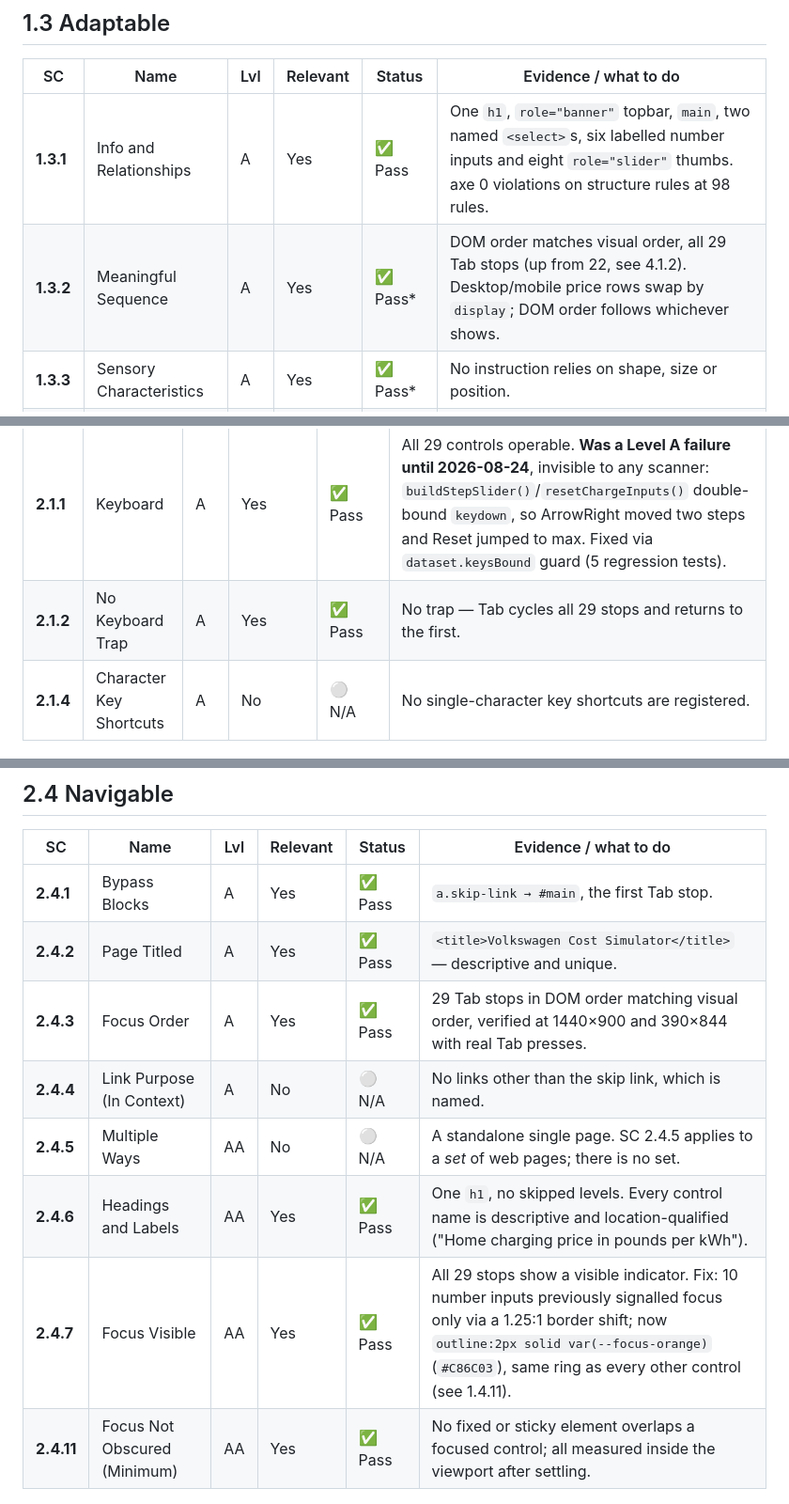
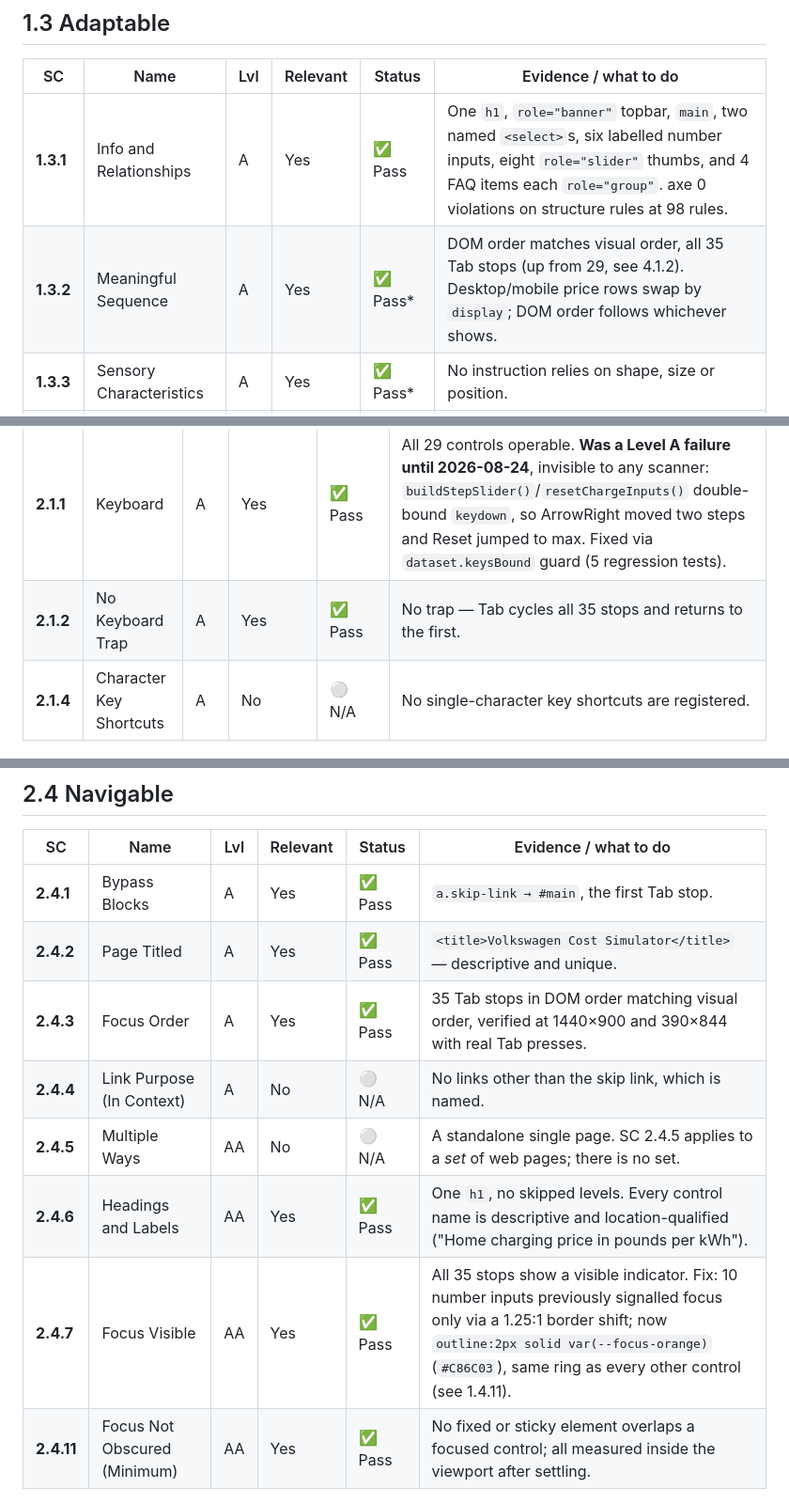
Before and after one commit to yikcunchung/vw-cost-simulator-prototype, a Markdown page: a11y-1-criteria.md, 3 parts joined by grey strips. Shown at 94% size. Drawn GitHub-style.

```diff
--- a/a11y-1-criteria.md
+++ b/a11y-1-criteria.md
@@ -52,8 +52,8 @@ Polo model group, 29-control tab order: all pushed to `origin/main` and live, tr
 
 | SC | Name | Lvl | Relevant | Status | Evidence / what to do |
 |---|---|---|---|---|---|
-| **1.3.1** | Info and Relationships | A | Yes | ✅ Pass | One `h1`, `role="banner"` topbar, `main`, two named `<select>`s, six labelled number inputs and eight `role="slider"` thumbs. axe 0 violations on structure rules at 98 rules. |
-| **1.3.2** | Meaningful Sequence | A | Yes | ✅ Pass* | DOM order matches visual order, all 29 Tab stops (up from 22, see 4.1.2). Desktop/mobile price rows swap by `display`; DOM order follows whichever shows. |
+| **1.3.1** | Info and Relationships | A | Yes | ✅ Pass | One `h1`, `role="banner"` topbar, `main`, two named `<select>`s, six labelled number inputs, eight `role="slider"` thumbs, and 4 FAQ items each `role="group"`. axe 0 violations on structure rules at 98 rules. |
+| **1.3.2** | Meaningful Sequence | A | Yes | ✅ Pass* | DOM order matches visual order, all 35 Tab stops (up from 29, see 4.1.2). Desktop/mobile price rows swap by `display`; DOM order follows whichever shows. |
 | **1.3.3** | Sensory Characteristics | A | Yes | ✅ Pass* | No instruction relies on shape, size or position. |
 | **1.3.4** | Orientation | AA | Yes | ✅ Pass | No `@media (orientation:)` rule exists anywhere. Nothing locks orientation. |
 | **1.3.5** | Identify Input Purpose | AA | No | ⚪ N/A | No field collects information *about the user* — no name, address, email, payment. Inputs are tariff prices, not personal data; `autocomplete` has nothing to identify. |
@@ -82,7 +82,7 @@ Polo model group, 29-control tab order: all pushed to `origin/main` and live, tr
 | SC | Name | Lvl | Relevant | Status | Evidence / what to do |
 |---|---|---|---|---|---|
 | **2.1.1** | Keyboard | A | Yes | ✅ Pass | All 29 controls operable. **Was a Level A failure until 2026-08-24**, invisible to any scanner: `buildStepSlider()`/`resetChargeInputs()` double-bound `keydown`, so ArrowRight moved two steps and Reset jumped to max. Fixed via `dataset.keysBound` guard (5 regression tests). |
-| **2.1.2** | No Keyboard Trap | A | Yes | ✅ Pass | No trap — Tab cycles all 29 stops and returns to the first. |
+| **2.1.2** | No Keyboard Trap | A | Yes | ✅ Pass | No trap — Tab cycles all 35 stops and returns to the first. |
 | **2.1.4** | Character Key Shortcuts | A | No | ⚪ N/A | No single-character key shortcuts are registered. |
 
 
@@ -107,11 +107,11 @@ Polo model group, 29-control tab order: all pushed to `origin/main` and live, tr
 |---|---|---|---|---|---|
 | **2.4.1** | Bypass Blocks | A | Yes | ✅ Pass | `a.skip-link → #main`, the first Tab stop. |
 | **2.4.2** | Page Titled | A | Yes | ✅ Pass | `<title>Volkswagen Cost Simulator</title>` — descriptive and unique. |
-| **2.4.3** | Focus Order | A | Yes | ✅ Pass | 29 Tab stops in DOM order matching visual order, verified at 1440×900 and 390×844 with real Tab presses. |
+| **2.4.3** | Focus Order | A | Yes | ✅ Pass | 35 Tab stops in DOM order matching visual order, verified at 1440×900 and 390×844 with real Tab presses. |
 | **2.4.4** | Link Purpose (In Context) | A | No | ⚪ N/A | No links other than the skip link, which is named. |
 | **2.4.5** | Multiple Ways | AA | No | ⚪ N/A | A standalone single page. SC 2.4.5 applies to a *set* of web pages; there is no set. |
 | **2.4.6** | Headings and Labels | AA | Yes | ✅ Pass | One `h1`, no skipped levels. Every control name is descriptive and location-qualified ("Home charging price in pounds per kWh"). |
-| **2.4.7** | Focus Visible | AA | Yes | ✅ Pass | All 29 stops show a visible indicator. Fix: 10 number inputs previously signalled focus only via a 1.25:1 border shift; now `outline:2px solid var(--focus-orange)` (`#C86C03`), same ring as every other control (see 1.4.11). |
+| **2.4.7** | Focus Visible | AA | Yes | ✅ Pass | All 35 stops show a visible indicator. Fix: 10 number inputs previously signalled focus only via a 1.25:1 border shift; now `outline:2px solid var(--focus-orange)` (`#C86C03`), same ring as every other control (see 1.4.11). |
 | **2.4.11** | Focus Not Obscured (Minimum) | AA | Yes | ✅ Pass | No fixed or sticky element overlaps a focused control; all measured inside the viewport after settling. |
 
 
```
Also changed, not shown: a11y-2-automated-testing.md (+2 -2 lines), a11y-3-implementation.md (+10 -0 lines).
